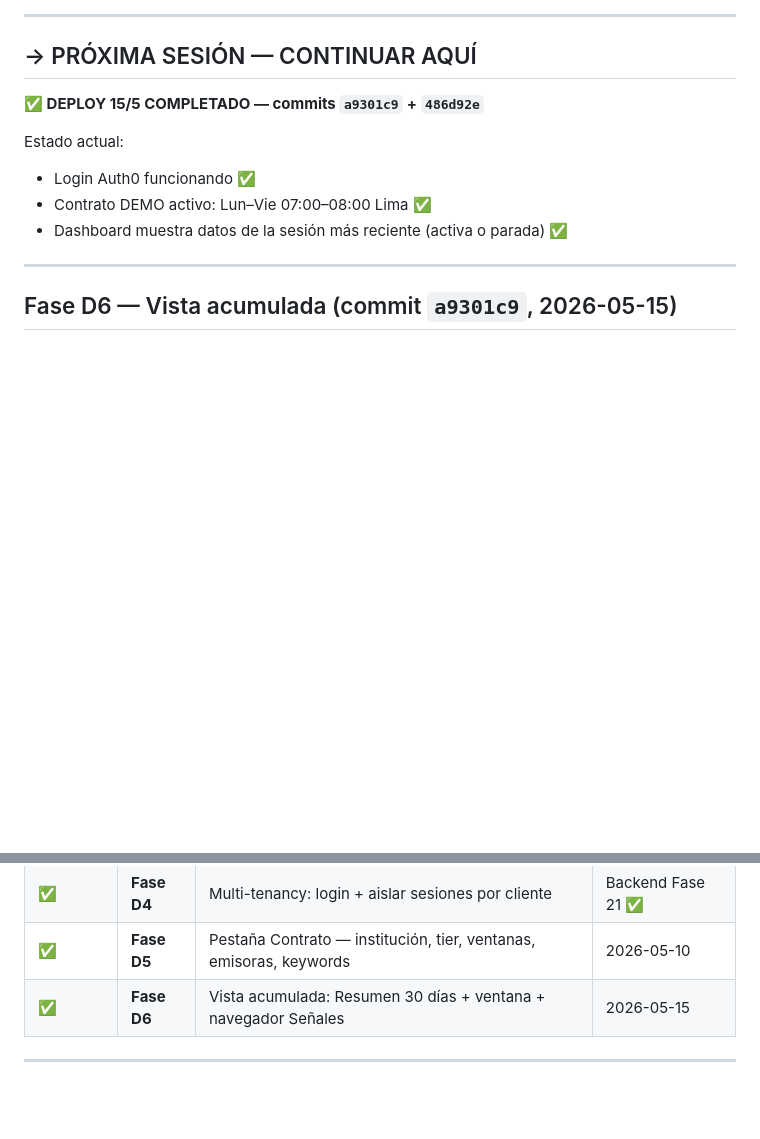
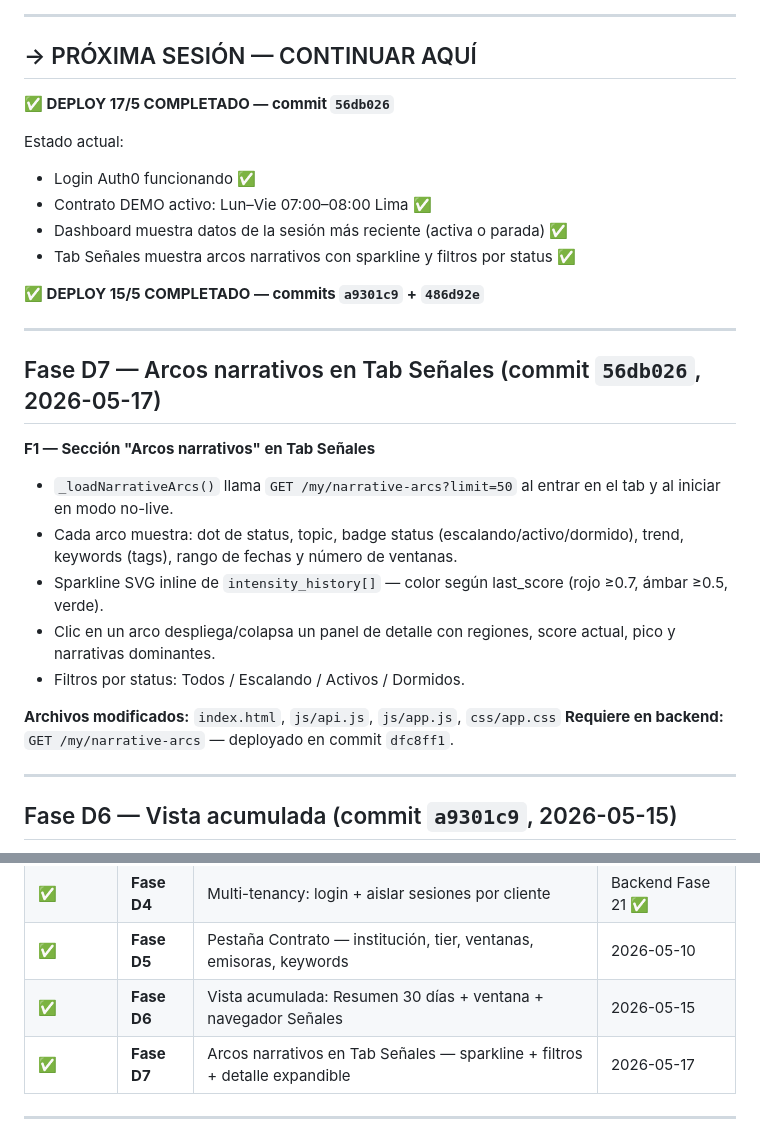
Before and after one commit to asinorum/qontexto-dashboard, a Markdown page: ESTADO.md, 2 parts joined by grey strips. Drawn GitHub-style; blank space fills up the shorter version.

Commit message:
docs(estado): D7 completado — arcos narrativos en Tab Señales

```diff
--- a/ESTADO.md
+++ b/ESTADO.md
@@ -11,12 +11,29 @@ Deploy: `https://qontexto.com`
 
 ## → PRÓXIMA SESIÓN — CONTINUAR AQUÍ
 
-**✅ DEPLOY 15/5 COMPLETADO — commits `a9301c9` + `486d92e`**
+**✅ DEPLOY 17/5 COMPLETADO — commit `56db026`**
 
 Estado actual:
 - Login Auth0 funcionando ✅
 - Contrato DEMO activo: Lun–Vie 07:00–08:00 Lima ✅
 - Dashboard muestra datos de la sesión más reciente (activa o parada) ✅
+- Tab Señales muestra arcos narrativos con sparkline y filtros por status ✅
+
+**✅ DEPLOY 15/5 COMPLETADO — commits `a9301c9` + `486d92e`**
+
+---
+
+## Fase D7 — Arcos narrativos en Tab Señales (commit `56db026`, 2026-05-17)
+
+**F1 — Sección "Arcos narrativos" en Tab Señales**
+- `_loadNarrativeArcs()` llama `GET /my/narrative-arcs?limit=50` al entrar en el tab y al iniciar en modo no-live.
+- Cada arco muestra: dot de status, topic, badge status (escalando/activo/dormido), trend, keywords (tags), rango de fechas y número de ventanas.
+- Sparkline SVG inline de `intensity_history[]` — color según last_score (rojo ≥0.7, ámbar ≥0.5, verde).
+- Clic en un arco despliega/colapsa un panel de detalle con regiones, score actual, pico y narrativas dominantes.
+- Filtros por status: Todos / Escalando / Activos / Dormidos.
+
+**Archivos modificados:** `index.html`, `js/api.js`, `js/app.js`, `css/app.css`
+**Requiere en backend:** `GET /my/narrative-arcs` — deployado en commit `dfc8ff1`.
 
 ---
 
@@ -116,6 +133,7 @@ Aparece tanto si hay sesión activa como si no (útil tras reinicio del contened
 | ✅ | **Fase D4** | Multi-tenancy: login + aislar sesiones por cliente | Backend Fase 21 ✅ |
 | ✅ | **Fase D5** | Pestaña Contrato — institución, tier, ventanas, emisoras, keywords | 2026-05-10 |
 | ✅ | **Fase D6** | Vista acumulada: Resumen 30 días + ventana + navegador Señales | 2026-05-15 |
+| ✅ | **Fase D7** | Arcos narrativos en Tab Señales — sparkline + filtros + detalle expandible | 2026-05-17 |
 
 ---
 
```
